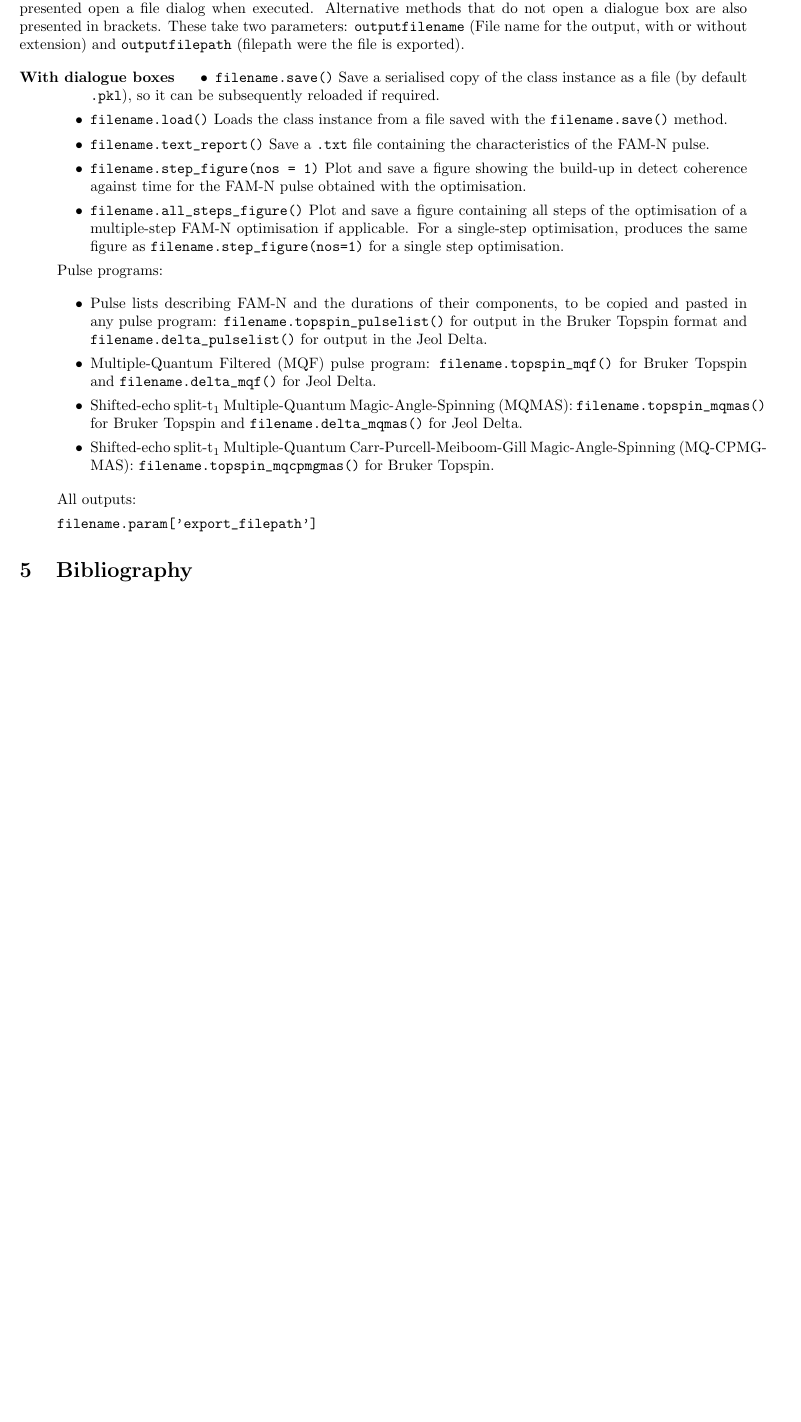
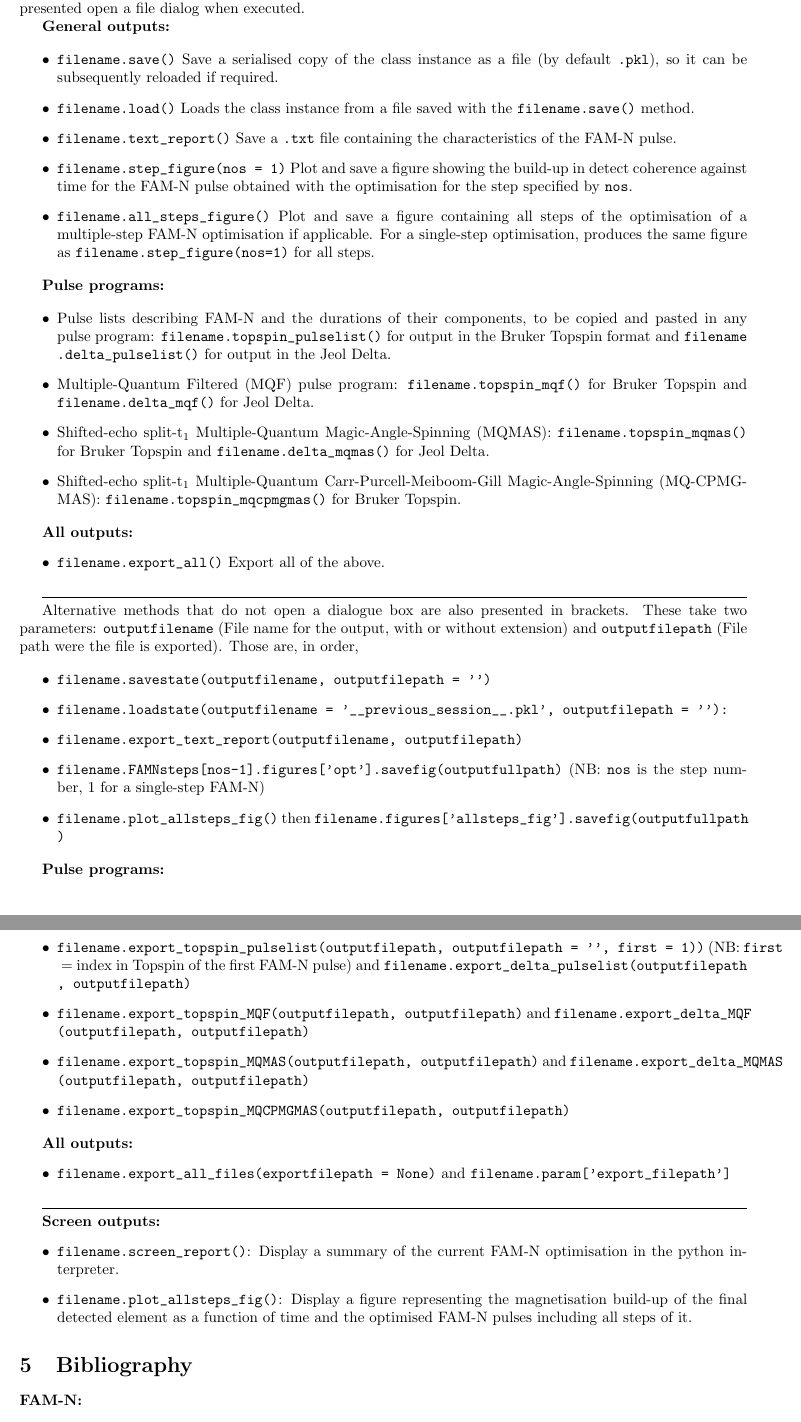
Before and after one commit to hcolaux/famn_opt, a LaTeX paper (manual/quickstart.tex): part of page 3 of 3 before the commit and two parts of pages 3 and 4 of 4 after it, the two joined at a grey line, cut so that both start at the same text, the shorter picture padded with empty space. Compiled offline with pdfLaTeX.

Commit message:
First version of manual for v 0.3.2a

```diff
--- a/manual/quickstart.tex
+++ b/manual/quickstart.tex
@@ -8,6 +8,7 @@
 \usepackage[UKenglish]{isodate}
 \usepackage[left=2cm,right=2cm,top=2cm,bottom=2cm]{geometry}
 \usepackage{listings}
+\lstset{breaklines=true}
 \lstdefinestyle{python_code_style}{language=Python,basicstyle=\ttfamily\bfseries,}
 \newcommand*{\pythoncode}{\lstinline[{language=Python,%[
 						basicstyle=\ttfamily,
@@ -139,20 +169,18 @@ All three methods are sequentially executed in the input script.
 
 \label{sect:pyout}
-Once the execution is successful, output files can be exported with the following commands. All methods presented open a file dialog when executed. Alternative methods that do not open a dialogue box are also presented in brackets. These take two parameters: \pythoncode{outputfilename} (File name for the output, with or without extension) and \pythoncode{outputfilepath} (filepath were the file is exported).
+Once the execution is successful, output files can be exported with the following commands. All methods presented open a file dialog when executed.
 
-\begin{description}
-
-\item[With dialogue boxes]
+\textbf{General outputs:}
 
 \begin{itemize}
 	\item \pythoncode{filename.save()} Save a serialised copy of the class instance as a file (by default \pythoncode{.pkl}), so it can be subsequently reloaded if required.
 	\item \pythoncode{filename.load()} Loads the class instance from a file saved with the \pythoncode{filename.save()} method.
 	\item \pythoncode{filename.text_report()} Save a \pythoncode{.txt} file containing the characteristics of the FAM-N pulse.
-	\item \pythoncode{filename.step_figure(nos = 1)} Plot and save a figure showing the build-up in detect coherence against time for the FAM-N pulse obtained with the optimisation.
-	\item \pythoncode{filename.all_steps_figure()} Plot and save a figure containing all steps of the optimisation of a multiple-step FAM-N optimisation if applicable. For a single-step optimisation, produces the same figure as \pythoncode{filename.step_figure(nos=1)} for a single step optimisation.
+	\item \pythoncode{filename.step_figure(nos = 1)} Plot and save a figure showing the build-up in detect coherence against time for the FAM-N pulse obtained with the optimisation for the step specified by \pythoncode{nos}.
+	\item \pythoncode{filename.all_steps_figure()} Plot and save a figure containing all steps of the optimisation of a multiple-step FAM-N optimisation if applicable. For a single-step optimisation, produces the same figure as \pythoncode{filename.step_figure(nos=1)} for all steps.
 \end{itemize}
 
-Pulse programs:
+\textbf{Pulse programs:}
 
 \begin{itemize}
 	\item Pulse lists describing FAM-N and the durations of their components, to be copied and pasted in any pulse program: \pythoncode{filename.topspin_pulselist()} for output in the Bruker Topspin format and \pythoncode{filename.delta_pulselist()} for output in the Jeol Delta.
@@ -161,12 +189,47 @@ Pulse programs:
 	\item Shifted-echo split-t\textsubscript{1} Multiple-Quantum Carr-Purcell-Meiboom-Gill Magic-Angle-Spinning (MQ-CPMG-MAS): \pythoncode{filename.topspin_mqcpmgmas()} for Bruker Topspin.
 \end{itemize}
 
-All outputs:
+\textbf{All outputs:}
+\begin{itemize}
+	\item \pythoncode{filename.export_all()} Export all of the above.
+\end{itemize}
 
-	\pythoncode{filename.param['export_filepath']}
+\hrulefill
 
-\end{description}
+Alternative methods that do not open a dialogue box are also presented in brackets. These take two parameters: \pythoncode{outputfilename} (File name for the output, with or without extension) and \pythoncode{outputfilepath} (File path were the file is exported). Those are, in order,
+
+\begin{itemize}
+	\item \pythoncode{filename.savestate(outputfilename, outputfilepath = '')}
+	\item \pythoncode{filename.loadstate(outputfilename = '__previous_session__.pkl', outputfilepath = ''):}
+	\item \pythoncode{filename.export_text_report(outputfilename, outputfilepath)}
+	\item \pythoncode{filename.FAMNsteps[nos-1].figures['opt'].savefig(outputfullpath)} (NB: \pythoncode{nos} is the step number, 1 for a single-step FAM-N)
+	\item \pythoncode{filename.plot_allsteps_fig()} then \pythoncode{filename.figures['allsteps_fig'].savefig(outputfullpath)}
+\end{itemize}
+
+\textbf{Pulse programs:}
+
+\begin{itemize}
+	\item \pythoncode{filename.export_topspin_pulselist(outputfilepath, outputfilepath = '', first = 1))} (NB: \pythoncode{first} = index in Topspin of the first FAM-N pulse) and \pythoncode{filename.export_delta_pulselist(outputfilepath, outputfilepath)}
+	\item \pythoncode{filename.export_topspin_MQF(outputfilepath, outputfilepath)} and \pythoncode{filename.export_delta_MQF(outputfilepath, outputfilepath)}
+	\item \pythoncode{filename.export_topspin_MQMAS(outputfilepath, outputfilepath)} and \pythoncode{filename.export_delta_MQMAS(outputfilepath, outputfilepath)}
+	\item \pythoncode{filename.export_topspin_MQCPMGMAS(outputfilepath, outputfilepath)}
+\end{itemize}
+
+\textbf{All outputs:}
+\begin{itemize}
+	\item \pythoncode{filename.export_all_files(exportfilepath = None)} and \pythoncode{filename.param['export_filepath']}
+\end{itemize}
+
+\hrulefill
+
+\textbf{Screen outputs:}
+\begin{itemize}
+	\item \pythoncode{filename.screen_report()}: Display a summary of the current FAM-N optimisation in the python interpreter.
+	\item \pythoncode{filename.plot_allsteps_fig()}: Display a figure representing the magnetisation build-up of the final detected element as a function of time and the optimised FAM-N pulses including all steps of it.
+\end{itemize}
 
 
 \section{Bibliography}
 
+\textbf{FAM-N:}
+\begin{itemize}
```
Also changed, not shown: manual/quickstart.pdf, manual/quickstart.tex (63 more changed lines), 5 other files.
